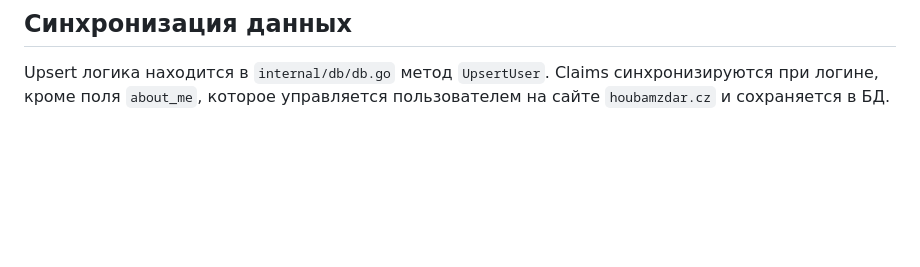
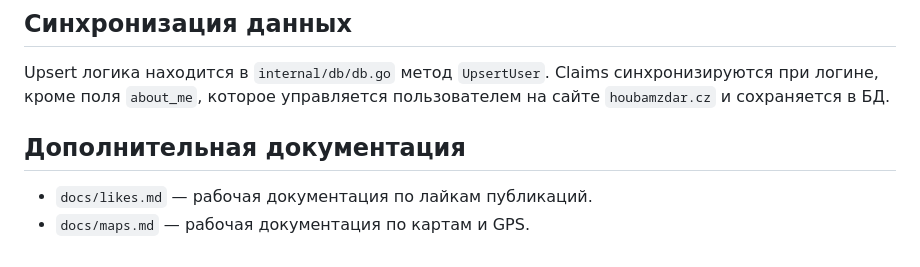
Before and after one commit to vizelka777/houbamzdar-profile, a Markdown page: README.md, the part around the change. GitHub-like rendering; blank space fills up the shorter version.

Commit message:
Add structured docs for likes and maps

```diff
--- a/README.md
+++ b/README.md
@@ -76,3 +76,8 @@ Backend (BFF) и Frontend статика для сайта houbamzdar.cz.
 ## Синхронизация данных
 Upsert логика находится в `internal/db/db.go` метод `UpsertUser`.
 Claims синхронизируются при логине, кроме поля `about_me`, которое управляется пользователем на сайте `houbamzdar.cz` и сохраняется в БД.
+
+## Дополнительная документация
+
+- `docs/likes.md` — рабочая документация по лайкам публикаций.
+- `docs/maps.md` — рабочая документация по картам и GPS.
```
Also changed, not shown: docs/likes.md (added, +122 -0 lines), docs/maps.md (added, +123 -0 lines).
